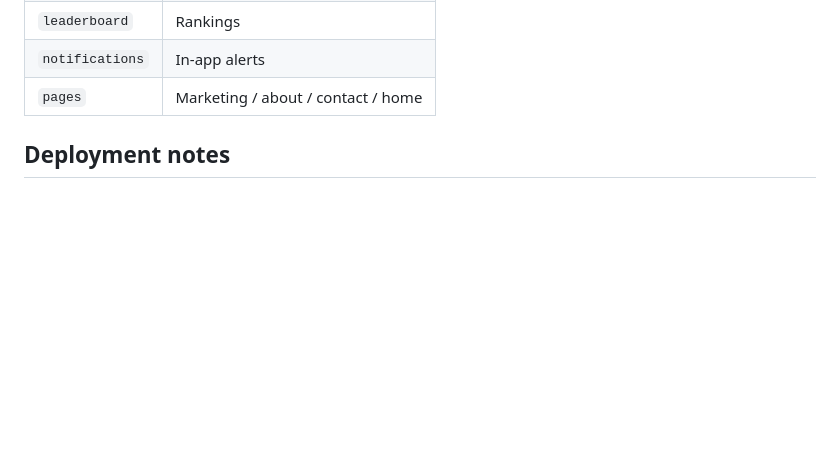
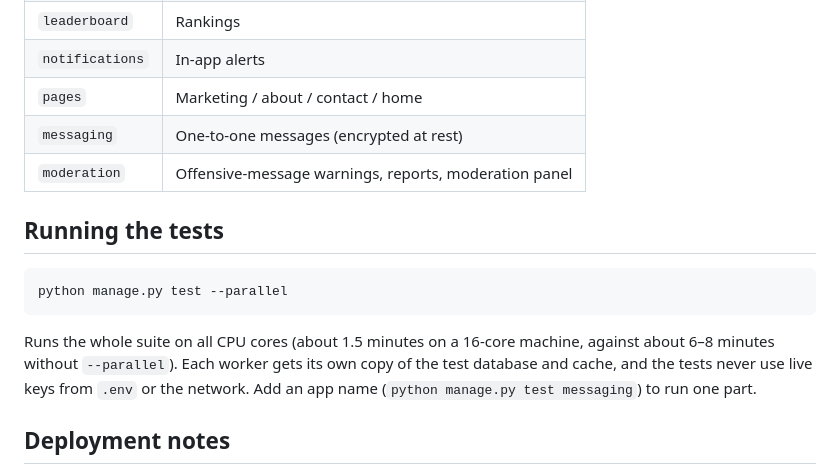
Before and after one commit to Sanjidmolik/cyberquest, a Markdown page: README.md, the part around the change. Rendered like a GitHub page; blank space fills up the shorter version.

Commit message:
docs: run the test suite with --parallel
Co-Authored-By: Claude Opus 5.5 <noreply@anthropic.com>

````diff
--- a/README.md
+++ b/README.md
@@ -88,6 +88,19 @@ Open [http://127.0.0.1:8000/](http://127.0.0.1:8000/).
 | `leaderboard` | Rankings |
 | `notifications` | In-app alerts |
 | `pages` | Marketing / about / contact / home |
+| `messaging` | One-to-one messages (encrypted at rest) |
+| `moderation` | Offensive-message warnings, reports, moderation panel |
+
+## Running the tests
+
+```bash
+python manage.py test --parallel
+```
+
+Runs the whole suite on all CPU cores (about 1.5 minutes on a 16-core machine, against
+about 6–8 minutes without `--parallel`). Each worker gets its own copy of the test database
+and cache, and the tests never use live keys from `.env` or the network. Add an app name
+(`python manage.py test messaging`) to run one part.
 
 ## Deployment notes
 
````
Also changed, not shown: docs/features/PLAN.md (+4 -0 lines).
